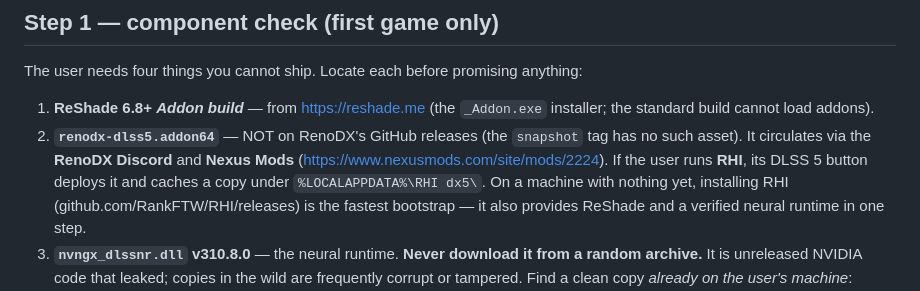
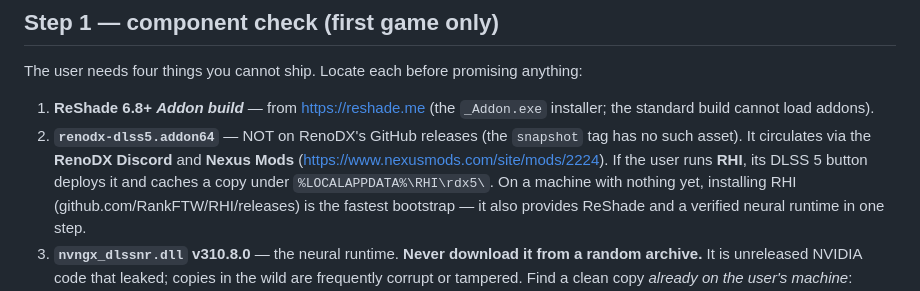
Before and after one commit to ThunderRuler/dlss5-installer-skill, a Markdown page: SKILL.md, the part around the change. Drawn GitHub-style.

Commit message:
Fix mangled RHI cache path in component sources

```diff
--- a/SKILL.md
+++ b/SKILL.md
@@ -87,8 +87,7 @@ The user needs four things you cannot ship. Locate each before promising anythin
 2. **`renodx-dlss5.addon64`** — NOT on RenoDX's GitHub releases (the `snapshot` tag has
    no such asset). It circulates via the **RenoDX Discord** and **Nexus Mods**
    (https://www.nexusmods.com/site/mods/2224). If the user runs **RHI**, its DLSS 5
-   button deploys it and caches a copy under `%LOCALAPPDATA%\RHI
-dx5\`. On a machine
+   button deploys it and caches a copy under `%LOCALAPPDATA%\RHI\rdx5\`. On a machine
    with nothing yet, installing RHI (github.com/RankFTW/RHI/releases) is the fastest
    bootstrap — it also provides ReShade and a verified neural runtime in one step.
 3. **`nvngx_dlssnr.dll` v310.8.0** — the neural runtime. **Never download it from a
```
